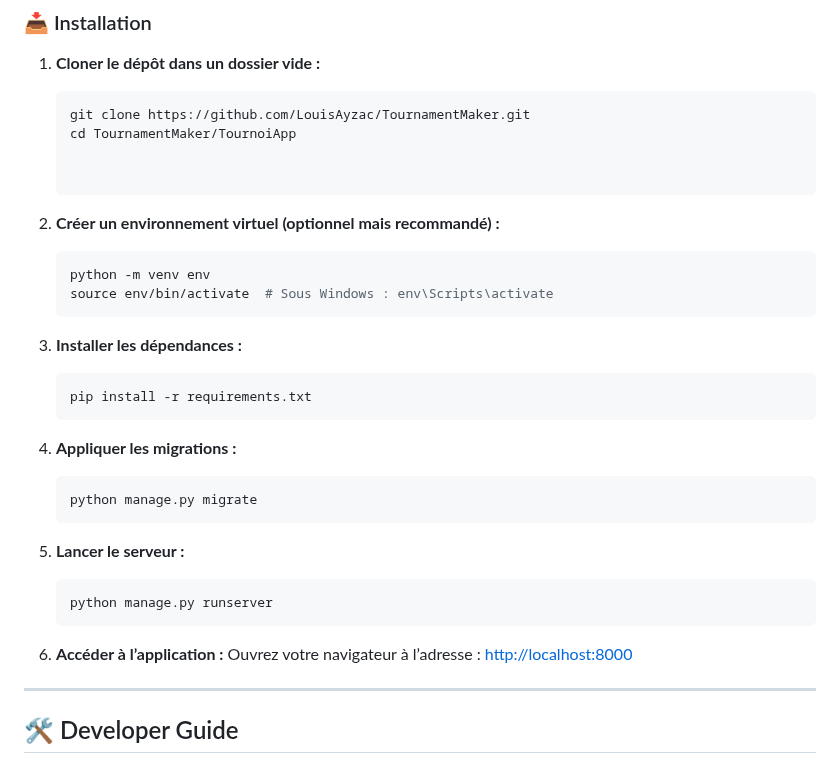
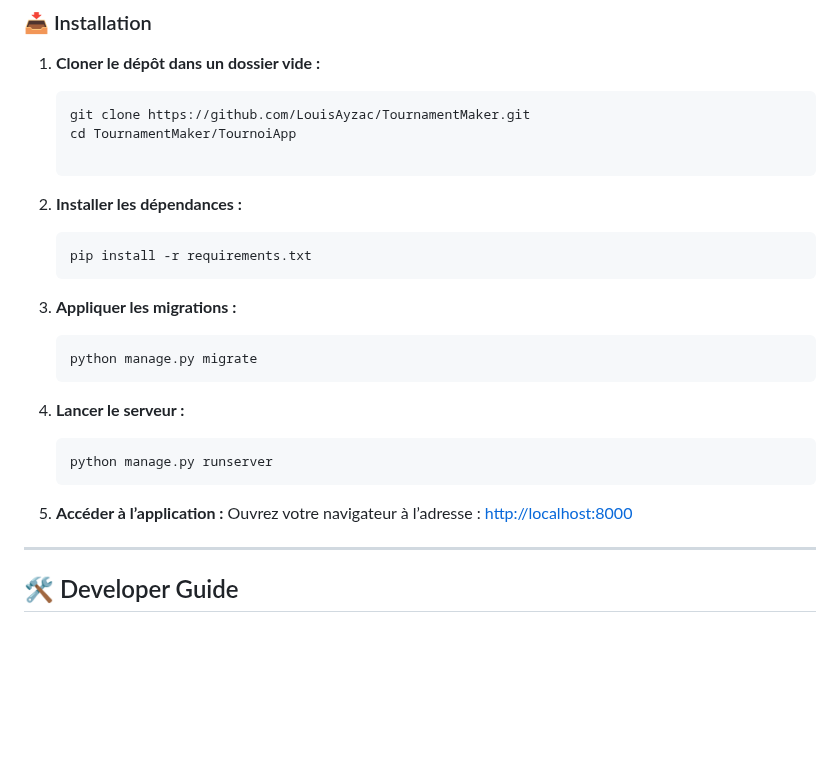
Before and after one commit to LouisAyzac/TournamentMaker, a Markdown page: README.md, the part around the change. GitHub-like rendering; blank space fills up the shorter version.

````diff
--- a/README.md
+++ b/README.md
@@ -51,29 +51,22 @@
    git clone https://github.com/LouisAyzac/TournamentMaker.git
    cd TournamentMaker/TournoiApp
 
-
-2. **Créer un environnement virtuel (optionnel mais recommandé) :**
-   ```bash
-   python -m venv env
-   source env/bin/activate  # Sous Windows : env\Scripts\activate
-   ```
-
-3. **Installer les dépendances :**
+2. **Installer les dépendances :**
    ```bash
    pip install -r requirements.txt
    ```
 
-4. **Appliquer les migrations :**
+3. **Appliquer les migrations :**
    ```bash
    python manage.py migrate
    ```
 
-5. **Lancer le serveur :**
+4. **Lancer le serveur :**
    ```bash
    python manage.py runserver
    ```
 
-6. **Accéder à l’application :**
+5. **Accéder à l’application :**
    Ouvrez votre navigateur à l’adresse : [http://localhost:8000](http://localhost:8000)
 
 ---
````
